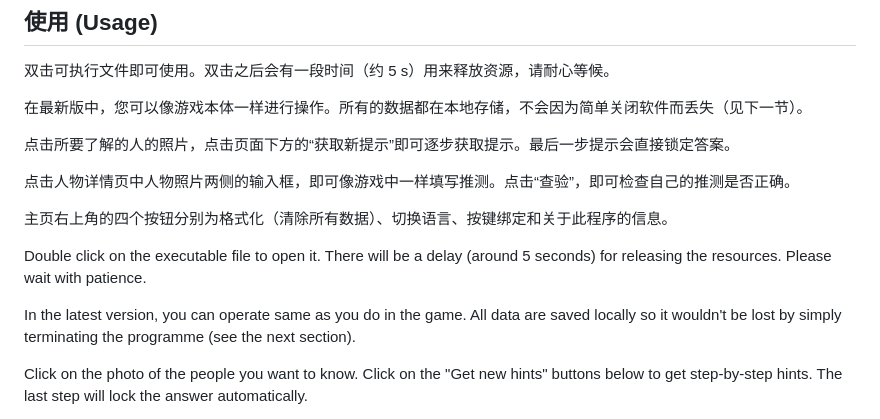
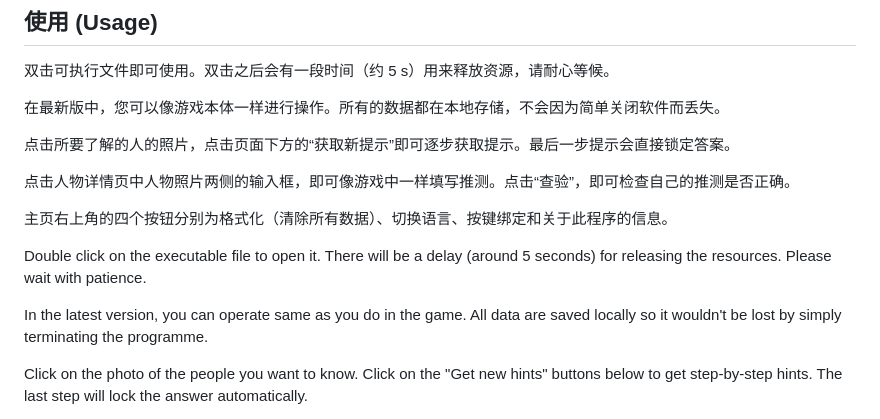
Before and after one commit to Yide-Zhang/ObraDinn-HintsAndCheck, a Markdown page: README.md, the part around the change. Rendered like a GitHub page.

Commit message:
Clarify data storage information in README
Removed redundant phrase about data loss in usage instructions.

```diff
--- a/README.md
+++ b/README.md
@@ -34,7 +34,7 @@ If you are downloading too slow in mainland, China, please consider the network
 
 双击可执行文件即可使用。双击之后会有一段时间（约 5 s）用来释放资源，请耐心等候。
 
-在最新版中，您可以像游戏本体一样进行操作。所有的数据都在本地存储，不会因为简单关闭软件而丢失（见下一节）。
+在最新版中，您可以像游戏本体一样进行操作。所有的数据都在本地存储，不会因为简单关闭软件而丢失。
 
 点击所要了解的人的照片，点击页面下方的“获取新提示”即可逐步获取提示。最后一步提示会直接锁定答案。
 
@@ -44,7 +44,7 @@ If you are downloading too slow in mainland, China, please consider the network
 
 Double click on the executable file to open it. There will be a delay (around 5 seconds) for releasing the resources. Please wait with patience.
 
-In the latest version, you can operate same as you do in the game. All data are saved locally so it wouldn't be lost by simply terminating the programme (see the next section).
+In the latest version, you can operate same as you do in the game. All data are saved locally so it wouldn't be lost by simply terminating the programme.
 
 Click on the photo of the people you want to know. Click on the "Get new hints" buttons below to get step-by-step hints. The last step will lock the answer automatically.
 
```
